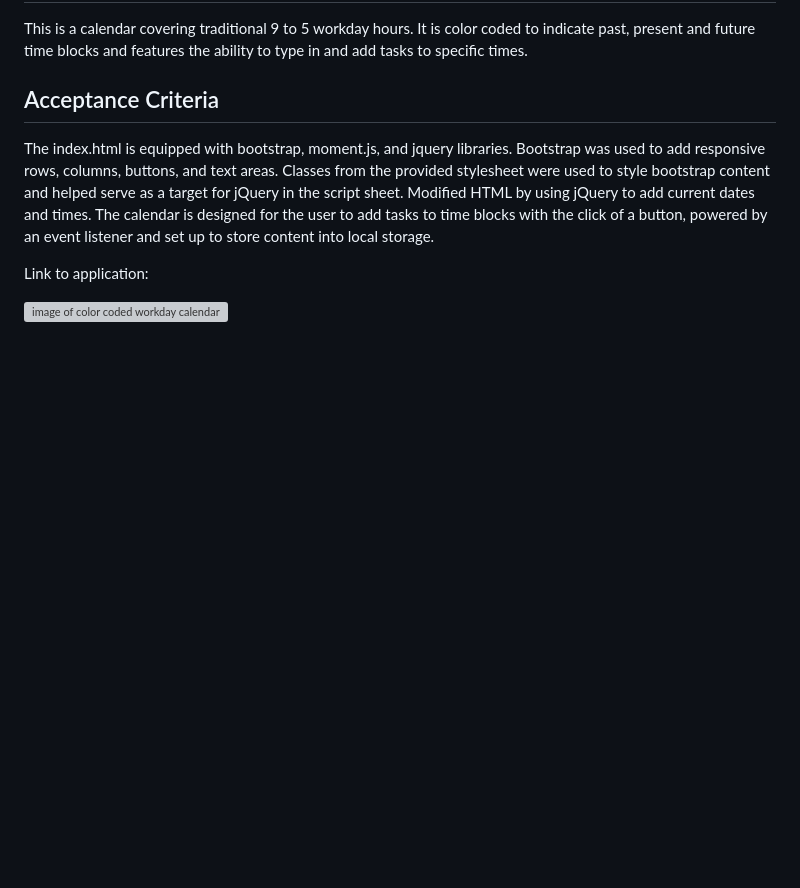
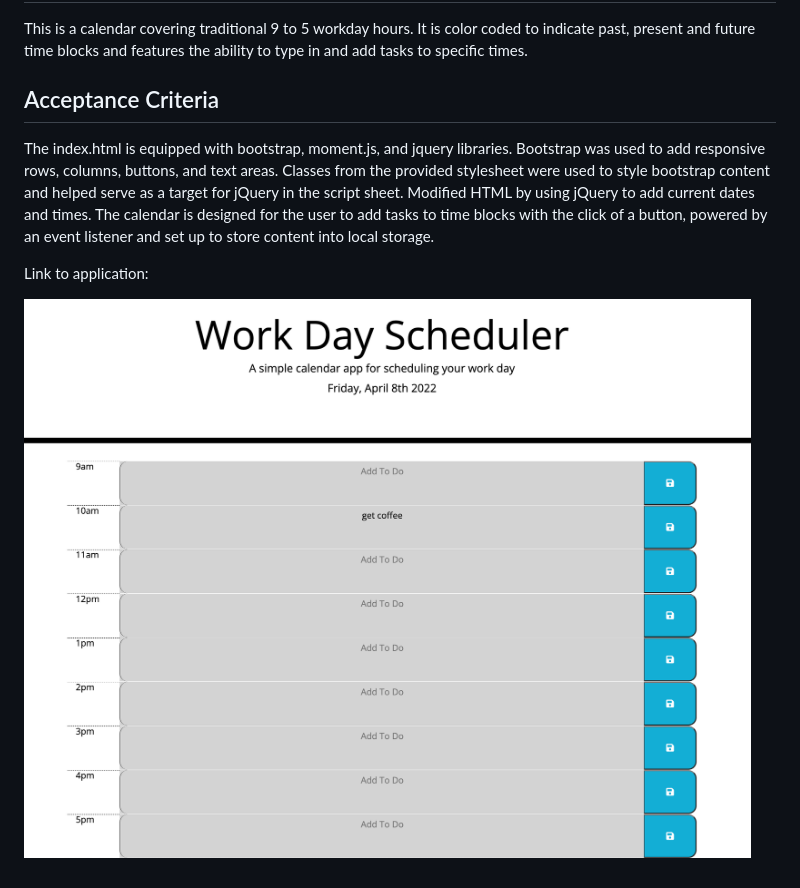
Before and after one commit to choyoonme/3rd-party-workdayscheduler, a Markdown page: README.md, the part around the change. Rendered like a GitHub page; pictures changed too: Develop/workdayplanner.png (added); blank space fills up the shorter version; grey boxes are pictures that could not be loaded.

```diff
--- a/README.md
+++ b/README.md
@@ -8,4 +8,4 @@ The index.html is equipped with bootstrap, moment.js, and jquery libraries.  Boo
 
 Link to application:
 
-![image of color coded workday calendar]()
+![image of color coded workday calendar](Develop/workdayplanner.png)
```
Also changed, not shown: 1 other file.
